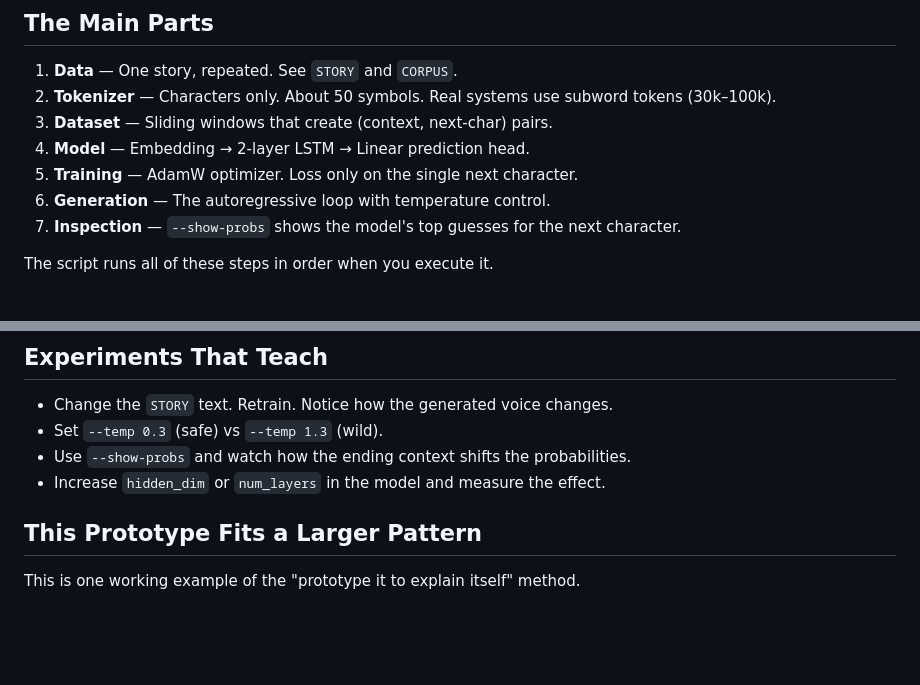
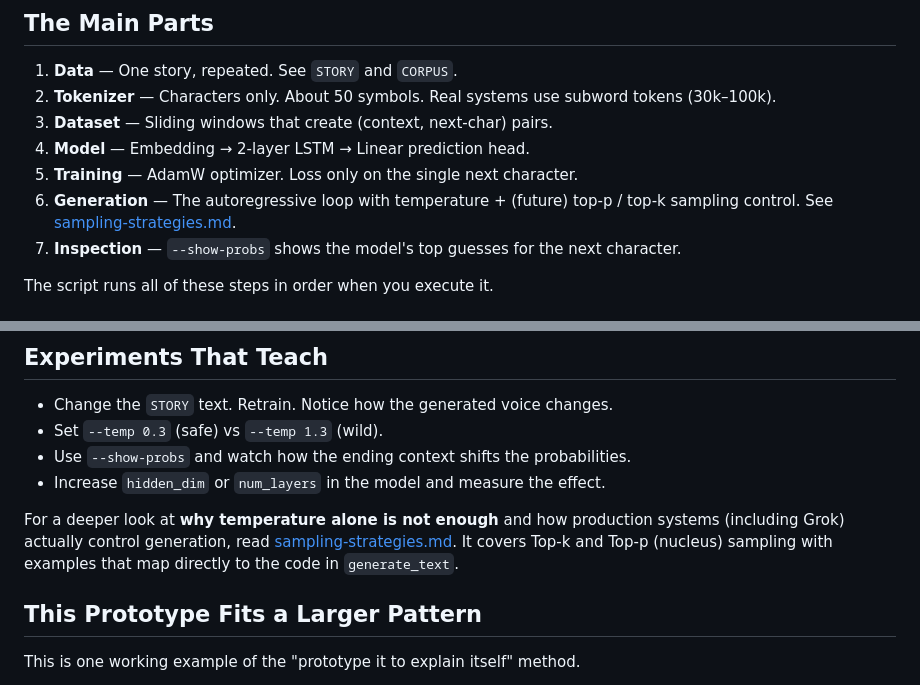
Before and after one commit to p10ns11y/prototype-it-to-explain-itself, a Markdown page: llm/README.md, 2 parts joined by grey strips. Drawn GitHub-style; blank space fills up the shorter version.

```diff
--- a/llm/README.md
+++ b/llm/README.md
@@ -136,7 +136,7 @@ We repeat one short story 15 times. The model overfits on purpose. It learns the
 3. **Dataset** — Sliding windows that create (context, next-char) pairs.
 4. **Model** — Embedding → 2-layer LSTM → Linear prediction head.
 5. **Training** — AdamW optimizer. Loss only on the single next character.
-6. **Generation** — The autoregressive loop with temperature control.
+6. **Generation** — The autoregressive loop with temperature + (future) top-p / top-k sampling control. See [sampling-strategies.md](sampling-strategies.md).
 7. **Inspection** — `--show-probs` shows the model's top guesses for the next character.
 
 The script runs all of these steps in order when you execute it.
@@ -177,6 +177,8 @@ The central act stays identical: predict, append, repeat.
 - Use `--show-probs` and watch how the ending context shifts the probabilities.
 - Increase `hidden_dim` or `num_layers` in the model and measure the effect.
 
+For a deeper look at **why temperature alone is not enough** and how production systems (including Grok) actually control generation, read [sampling-strategies.md](sampling-strategies.md). It covers Top-k and Top-p (nucleus) sampling with examples that map directly to the code in `generate_text`.
+
 ## This Prototype Fits a Larger Pattern
 
 This is one working example of the "prototype it to explain itself" method.
```
Also changed, not shown: llm/sampling-strategies.md (added, +191 -0 lines).
